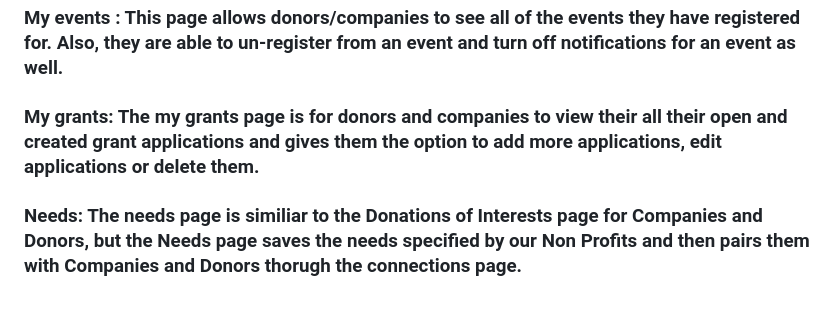
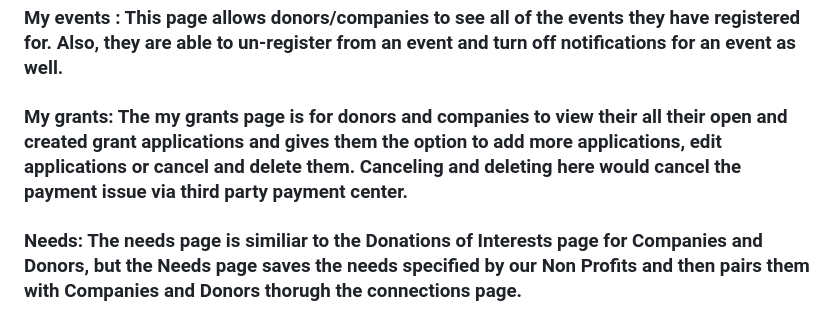
Before and after one commit to htthuyen/senior_design, a Markdown page: README.md, the part around the change. Rendered like a GitHub page.

Commit message:
updated mygrants with requirement info

```diff
--- a/README.md
+++ b/README.md
@@ -43,7 +43,7 @@
 ### Login: The login page is for users who have an account with GiveHub and can input their email address and password to login.
 ### My apps: The my apps page is for nonprofits to view their submitted grant applications and edit or withdraw them.
 ### My events : This page allows donors/companies to see all of the events they have registered for. Also, they are able to un-register from an event and turn off notifications for an event as well.
-### My grants: The my grants page is for donors and companies to view their all their open and created grant applications and gives them the option to add more applications, edit applications or delete them.
+### My grants: The my grants page is for donors and companies to view their all their open and created grant applications and gives them the option to add more applications, edit applications or cancel and delete them. Canceling and deleting here would cancel the payment issue via third party payment center.
 ### Needs: The needs page is similiar to the Donations of Interests page for Companies and Donors, but the Needs page saves the needs specified by our Non Profits and then pairs them with Companies and Donors thorugh the connections page.
 ### Non Monetary donation: The Non Monetary Donation is for donors to submit a form for non monetary donations.
 ### Notifications page: The notifications page provides real time updates to users when someone has applied for grants, accepted grants, made payments, subscribed to profiles, or signed up for events.
```
